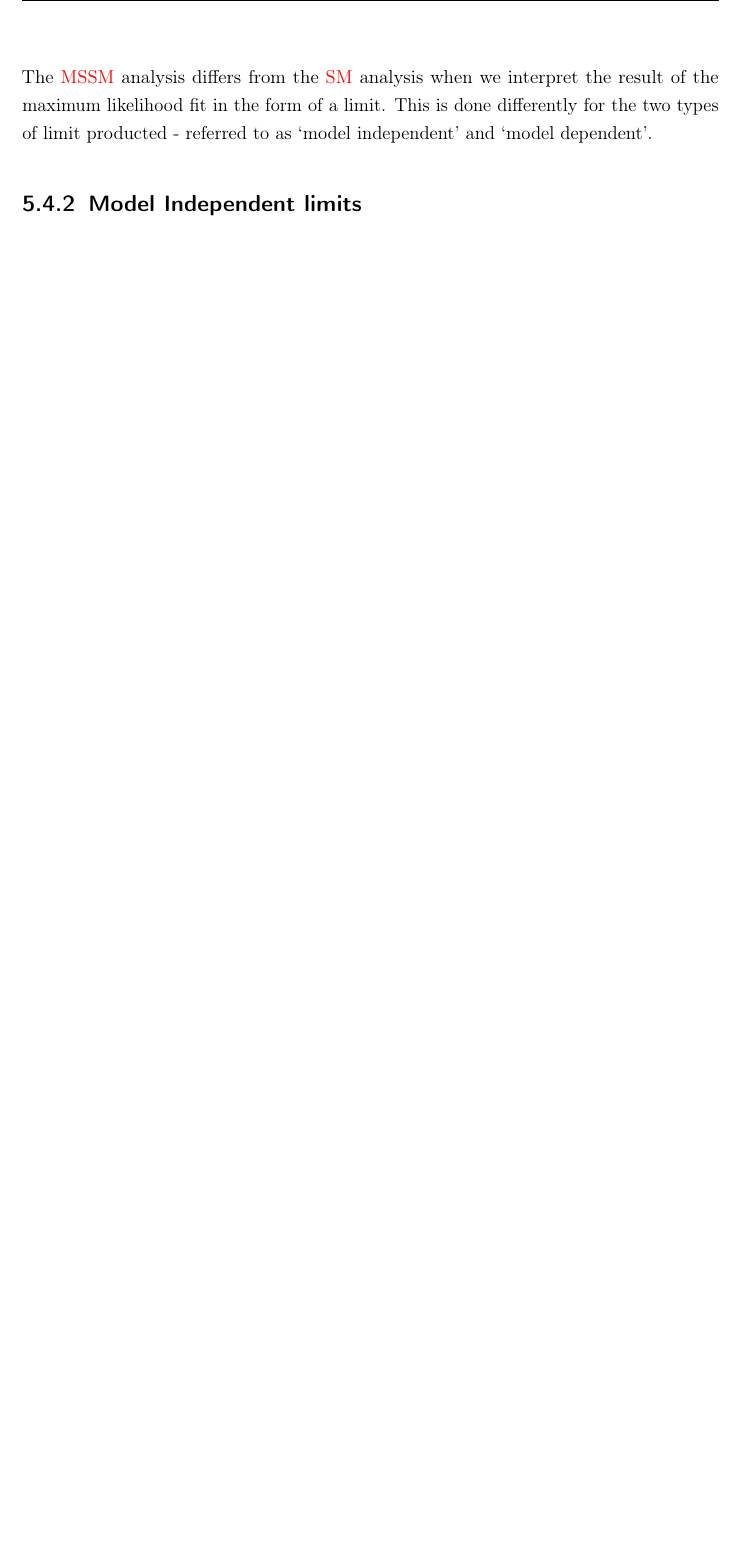
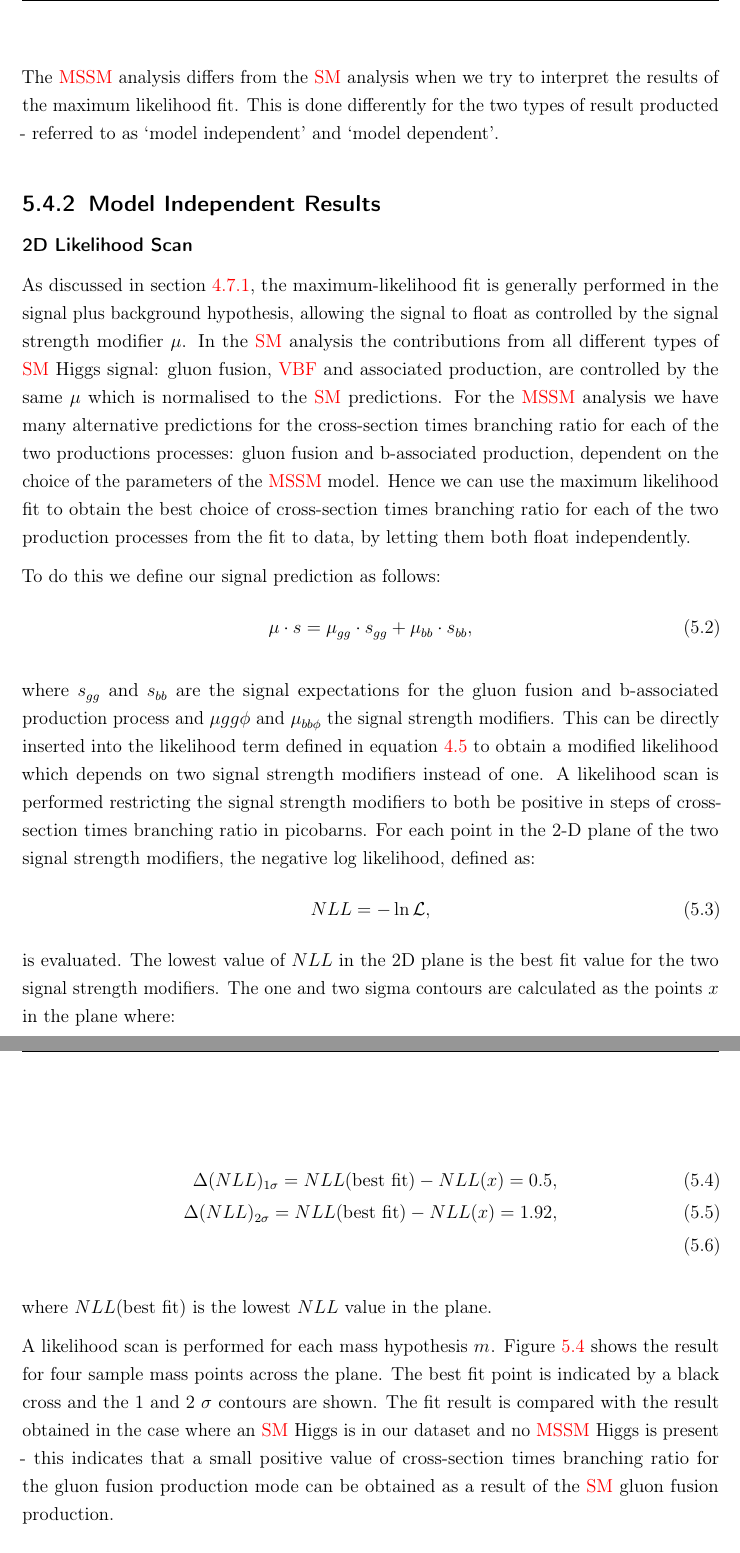
Before and after one commit to rcl11/mythesis, a LaTeX thesis (mythesis.tex, which reads htt-mssm.tex): part of page 70 of 92 before the commit and two parts of pages 71 and 72 of 96 after it, the two joined at a grey line, cut so that both start at the same text, the shorter picture padded with empty space. Compiled offline with pdfLaTeX; a LaTeX package or settings file that is missing is left out.

Commit message:
Adding 2D contour plots to MSSM chapter

```diff
--- a/htt-mssm.tex
+++ b/htt-mssm.tex
@@ -215,10 +216,62 @@ the $\mutau$ channel (top) and $\etau$ channel (bottom), for the combination of
 \label{fig:mssmpostfitmass}
 \end{figure}
 
-The \ac{MSSM} analysis differs from the \ac{SM} analysis when we
-interpret the result of the maximum likelihood fit in the form of a limit. This
-is done differently for the two types of limit producted - referred to as `model
+The \ac{MSSM} analysis differs from the \ac{SM} analysis when we try to
+interpret the results of the maximum likelihood fit. This
+is done differently for the two types of result producted - referred to as `model
 independent' and `model dependent'.
 
-\subsection{Model Independent limits}
+\subsection{Model Independent Results}
 \label{sec:modelindependent}
+
+\subsubsection{2D Likelihood Scan}
+
+As discussed in section~\ref{sec:signalextraction}, the maximum-likelihood fit
+is generally performed in the signal plus background hypothesis, allowing the
+signal to float as controlled by the signal strength modifier $\mu$. In the
+\ac{SM} analysis the contributions from all different types of \ac{SM} Higgs
+signal: gluon fusion, \ac{VBF} and associated production, are controlled by the
+same $\mu$ which is normalised to the \ac{SM} predictions. For the \ac{MSSM}
+analysis we have many alternative predictions for the cross-section times
+branching ratio for each of the two productions processes: gluon fusion and
+b-associated production, dependent on the choice of the parameters of the
+\ac{MSSM} model. Hence we can use the maximum likelihood fit to obtain the best
+choice of cross-section times branching ratio for each of the two production
+processes from the fit to data, by letting them both float independently.
+
+To do this we define our signal prediction as follows:
+\begin{equation}
+\mu \cdot s = \mu_{gg\Pphi} \cdot s_{gg\Pphi} + \mu_{bb\Pphi} \cdot s_{bb\Pphi} ,
+\end{equation}
+
+where $s_{gg\Pphi}$ and $s_{bb\Pphi}$ are the signal expectations for the gluon
+fusion and b-associated production process and $\mu{gg\phi}$ and $\mu_{bb\phi}$
+the signal strength modifiers. This can be directly inserted into the likelihood
+term defined in equation~\ref{eq:LikelihoodFunction} to obtain a modified
+likelihood which depends on two signal strength modifiers instead of one. A
+likelihood scan is performed restricting the signal strength modifiers to both
+be positive in steps of cross-section times branching ratio in picobarns. For
+each point in the 2-D plane of the two signal strength modifiers, the negative
+log likelihood, defined as:
+\begin{equation}
+NLL = - \ln \mathcal{L} ,
+\end{equation}
+is evaluated. The lowest value of $NLL$ in the 2D plane is the best fit value
+for the two signal strength modifiers. The one and two sigma contours are
+calculated as the points $x$ in the plane where:
+
+\begin{equation}
+\Delta(NLL)_{1\sigma} = NLL(\text{best fit}) - NLL(x) = 0.5 ,\\
+\Delta(NLL)_{2\sigma} = NLL(\text{best fit}) - NLL(x) = 1.92 ,\\
+\end{equation}
+
+where $NLL(\text{best fit})$ is the lowest $NLL$ value in the plane.
+
+A likelihood scan is performed for each mass hypothesis $m_{\Pphi}$. Figure
+\ref{fig:2Dlikelihood} shows the result for four sample mass points across the
+plane. The best fit point is indicated by a black cross and the 1 and 2 $\sigma$
+contours are shown. The fit result is compared with the result obtained in the
+case where an \ac{SM} Higgs is in our dataset and no \ac{MSSM} Higgs is present
+- this indicates that a small positive value of cross-section times branching
+ratio for the gluon fusion production mode can be obtained as a result of the
+\ac{SM} gluon fusion production.
@@ -225,3 +293,8 @@ independent' and `model dependent'.
+\label{fig:2Dlikelihood}
+\end{figure}
+
+
+\subsubsection{Limits on $\sigma \times BR$}
 
 The simplest type of limit produced in the \ac{MSSM} analysis is analogous to the
 expected limit on $\mu$ produced in the \ac{SM} analysis (figure
```
Also changed, not shown: plots/htt-mssm/bbb-ggH-bbH-scan-GGH-BBH-1000.pdf (added), plots/htt-mssm/bbb-ggH-bbH-scan-GGH-BBH-125.pdf (added), plots/htt-mssm/bbb-ggH-bbH-scan-GGH-BBH-300.pdf (added), plots/htt-mssm/bbb-ggH-bbH-scan-GGH-BBH-500.pdf (added), htt-mssm.tex (20 more changed lines).
